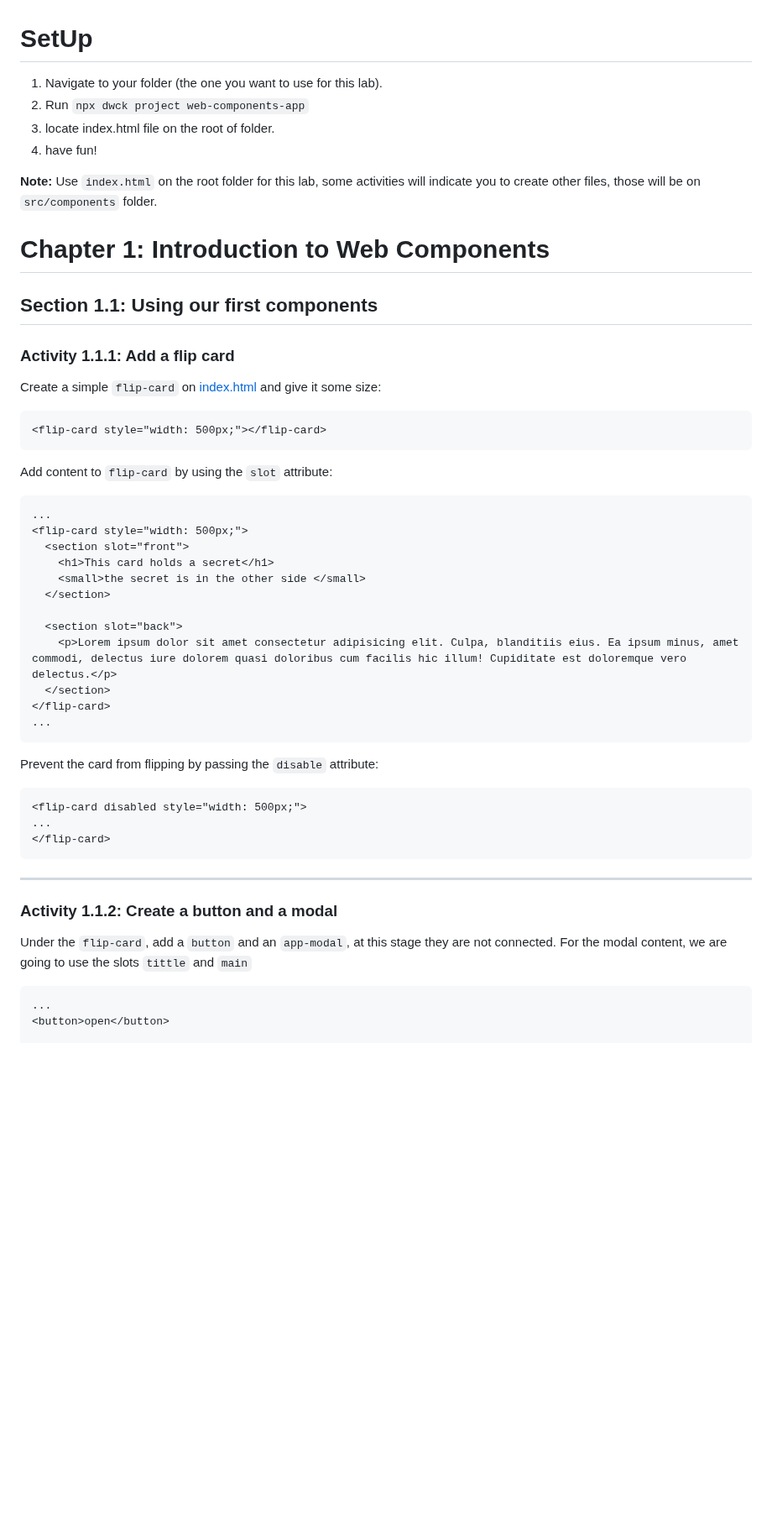
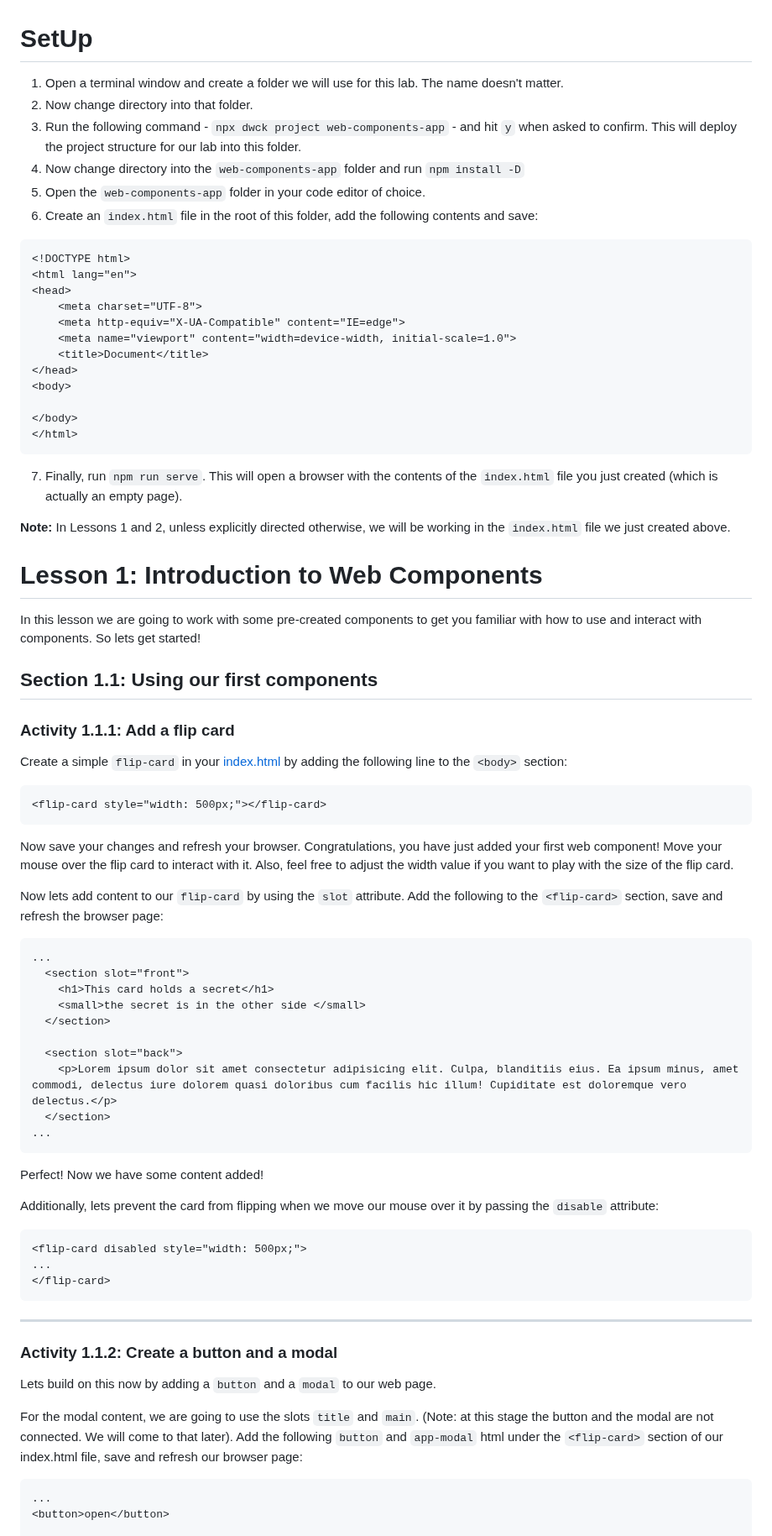
Before and after one commit to Moonzenith/dwck, a Markdown page: docs/step-by-step.md, the part around one of its changes. Shown at 84% size. Drawn GitHub-style; blank space fills up the shorter version.

````diff
--- a/docs/step-by-step.md
+++ b/docs/step-by-step.md
@@ -1,27 +1,45 @@
 # SetUp
-1. Navigate to your folder (the one you want to use for this lab).
-2. Run `npx dwck project web-components-app`
-3. locate index.html file on the root of folder.
-4. have fun!
-
-
-
-**Note:** Use `index.html` on the root folder for this lab, some activities will indicate you to create other files, those will be on `src/components` folder.
-
-# Chapter 1: Introduction to Web Components
+1. Open a terminal window and create a folder we will use for this lab. The name doesn't matter.
+2. Now change directory into that folder.
+3. Run the following command - `npx dwck project web-components-app` - and hit `y` when asked to confirm. This will deploy the project structure for our lab into this folder.
+4. Now change directory into the `web-components-app` folder and run `npm install -D`
+5. Open the `web-components-app` folder in your code editor of choice.
+6. Create an `index.html` file in the root of this folder, add the following contents and save:
+```html
+<!DOCTYPE html>
+<html lang="en">
+<head>
+    <meta charset="UTF-8">
+    <meta http-equiv="X-UA-Compatible" content="IE=edge">
+    <meta name="viewport" content="width=device-width, initial-scale=1.0">
+    <title>Document</title>
+</head>
+<body>
+
+</body>
+</html>
+```
+7. Finally, run `npm run serve`. This will open a browser with the contents of the `index.html` file you just created (which is actually an empty page).
+
+**Note:** In Lessons 1 and 2, unless explicitly directed otherwise, we will be working in the `index.html` file we just created above.
+
+
+
+# Lesson 1: Introduction to Web Components
+In this lesson we are going to work with some pre-created components to get you familiar with how to use and interact with components. So lets get started!
 
 ## Section 1.1: Using our first components
 
 ### Activity 1.1.1: Add a flip card
-Create a simple `flip-card` on [index.html](../index.html) and give it some size:
+Create a simple `flip-card` in your [index.html](../index.html) by adding the following line to the `<body>` section:
 ```html
 <flip-card style="width: 500px;"></flip-card>
 ```
-
-Add content to `flip-card` by using the `slot` attribute:
-```html
-...
-<flip-card style="width: 500px;">
+Now save your changes and refresh your browser. Congratulations, you have just added your first web component! Move your mouse over the flip card to interact with it. Also, feel free to adjust the width value if you want to play with the size of the flip card.
+
+Now lets add content to our `flip-card` by using the `slot` attribute. Add the following to the `<flip-card>` section, save and refresh the browser page:
+```html
+...
   <section slot="front">
     <h1>This card holds a secret</h1>
     <small>the secret is in the other side </small>
@@ -30,15 +48,15 @@ Add content to `flip-card` by using the `slot` attribute:
   <section slot="back">
     <p>Lorem ipsum dolor sit amet consectetur adipisicing elit. Culpa, blanditiis eius. Ea ipsum minus, amet commodi, delectus iure dolorem quasi doloribus cum facilis hic illum! Cupiditate est doloremque vero delectus.</p>
   </section>
+...
+```
+Perfect! Now we have some content added!
+
+Additionally, lets prevent the card from flipping when we move our mouse over it by passing the `disable` attribute:
+```html
+<flip-card disabled style="width: 500px;">
+...
 </flip-card>
-...
-```
-
-Prevent the card from flipping by passing the `disable` attribute:
-```html
-<flip-card disabled style="width: 500px;">
-...
-</flip-card>
 ```
 
 
@@ -48,7 +66,9 @@ Prevent the card from flipping by passing the `disable` attribute:
 
 
 ### Activity 1.1.2: Create a button and a modal
-Under the `flip-card`, add a `button` and an `app-modal`, at this stage they are not connected. For the modal content, we are going to use the slots `tittle` and `main`
+Lets build on this now by adding a `button` and a `modal` to our web page.
+
+For the modal content, we are going to use the slots `title` and `main`. (Note: at this stage the button and the modal are not connected. We will come to that later). Add the following `button` and `app-modal` html under the `<flip-card>` section of our index.html file, save and refresh our browser page:
 ```html
 ...
 <button>open</button>
````
Also changed, not shown: other parts of docs/step-by-step.md (+25 -22 lines).
